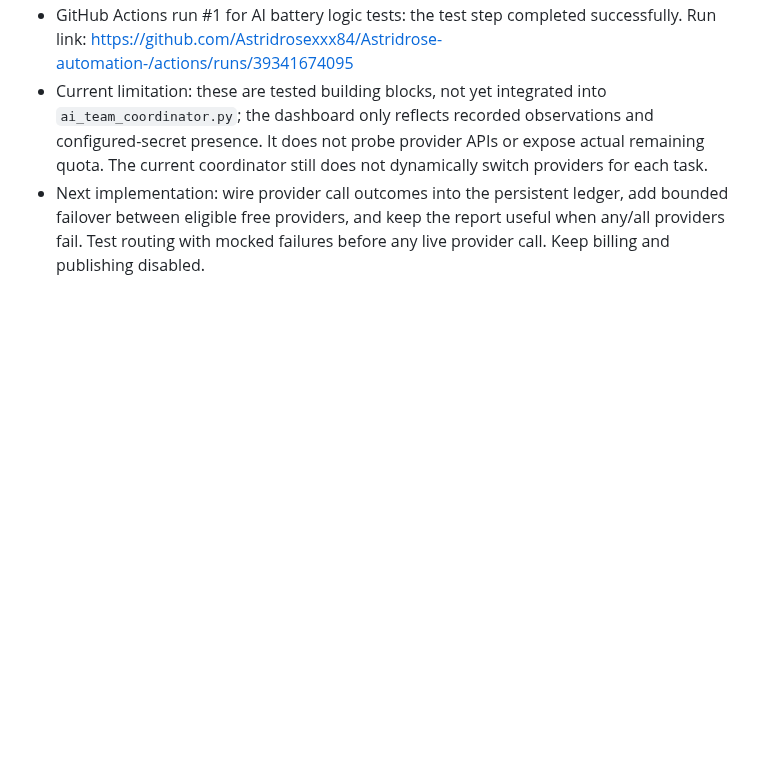
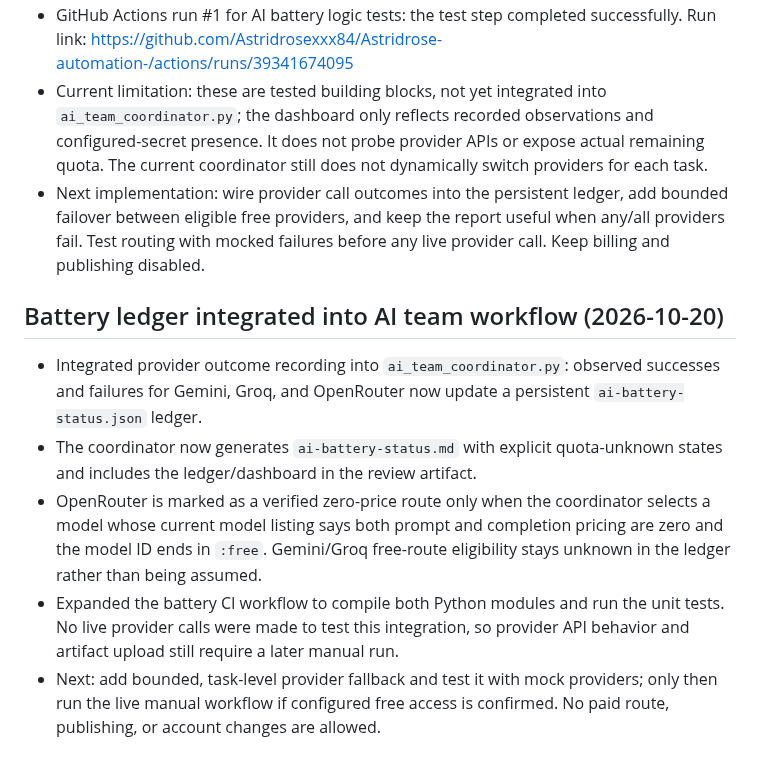
Before and after one commit to Astridrosexxx84/Astridrose-automation-, a Markdown page: PROJECT_STATUS.md, the part around the change. GitHub-like rendering; blank space fills up the shorter version.

Commit message:
Record AI battery ledger integration

```diff
--- a/PROJECT_STATUS.md
+++ b/PROJECT_STATUS.md
@@ -110,3 +110,12 @@ Run `.github/workflows/topic-viability-audit.yml` once with the topic field blan
 - GitHub Actions run #1 for AI battery logic tests: the test step completed successfully. Run link: https://github.com/Astridrosexxx84/Astridrose-automation-/actions/runs/39341674095
 - Current limitation: these are tested building blocks, not yet integrated into `ai_team_coordinator.py`; the dashboard only reflects recorded observations and configured-secret presence. It does not probe provider APIs or expose actual remaining quota. The current coordinator still does not dynamically switch providers for each task.
 - Next implementation: wire provider call outcomes into the persistent ledger, add bounded failover between eligible free providers, and keep the report useful when any/all providers fail. Test routing with mocked failures before any live provider call. Keep billing and publishing disabled.
+
+
+## Battery ledger integrated into AI team workflow (2026-10-20)
+
+- Integrated provider outcome recording into `ai_team_coordinator.py`: observed successes and failures for Gemini, Groq, and OpenRouter now update a persistent `ai-battery-status.json` ledger.
+- The coordinator now generates `ai-battery-status.md` with explicit quota-unknown states and includes the ledger/dashboard in the review artifact.
+- OpenRouter is marked as a verified zero-price route only when the coordinator selects a model whose current model listing says both prompt and completion pricing are zero and the model ID ends in `:free`. Gemini/Groq free-route eligibility stays unknown in the ledger rather than being assumed.
+- Expanded the battery CI workflow to compile both Python modules and run the unit tests. No live provider calls were made to test this integration, so provider API behavior and artifact upload still require a later manual run.
+- Next: add bounded, task-level provider fallback and test it with mock providers; only then run the live manual workflow if configured free access is confirmed. No paid route, publishing, or account changes are allowed.
```
